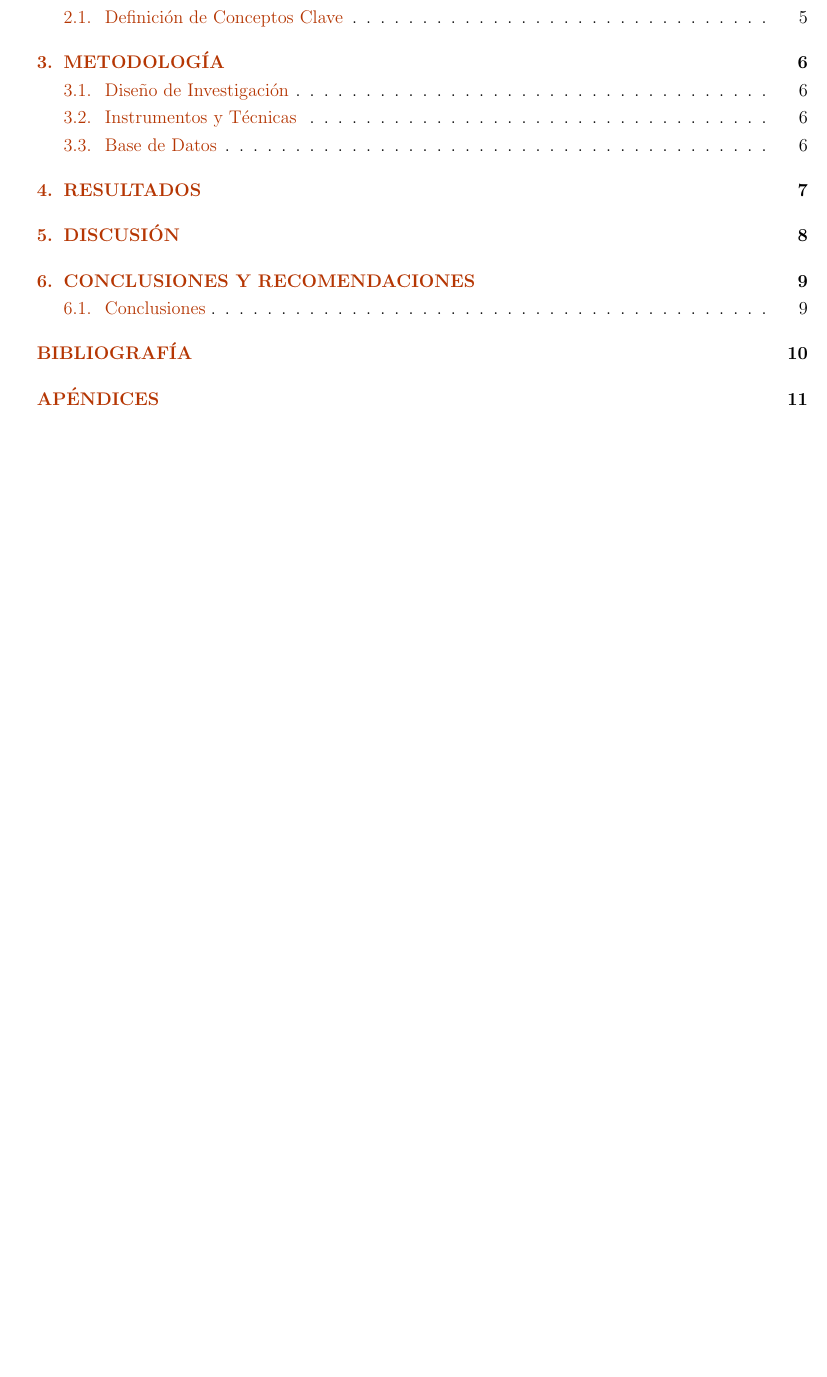
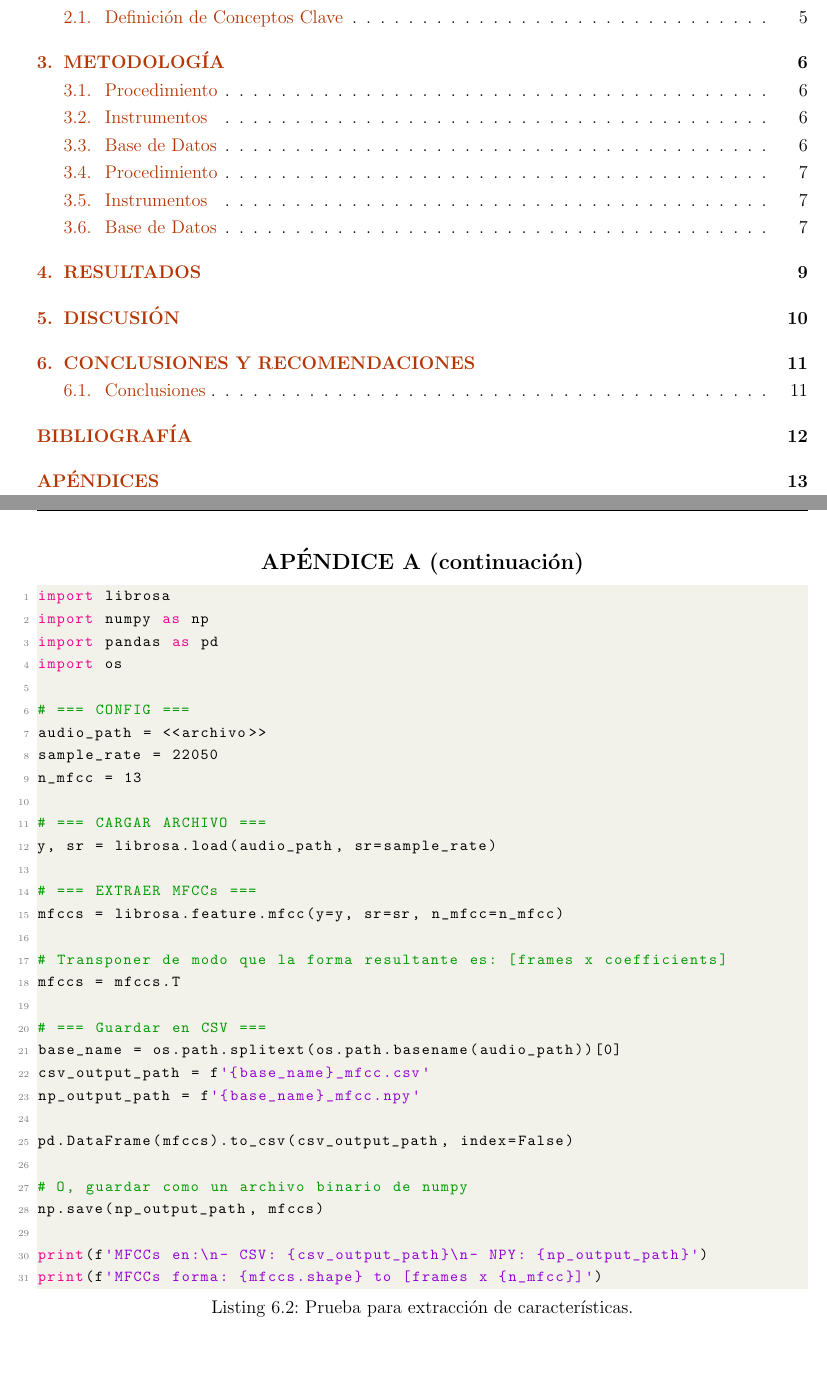
Before and after one commit to LeoLeon-coder/Thesis_Project_UACH, a LaTeX thesis (Los_Panales-2024/Thesis.tex): part of page 2 of 12 before the commit and two parts of pages 2 and 15 of 15 after it, the two joined at a grey line, cut so that both start at the same text, the shorter picture padded with empty space. Compiled offline with pdfLaTeX.

Commit message:
Methodology section updated and MFCCs FE test added.

```diff
--- a/Los_Panales-2024/Thesis.tex
+++ b/Los_Panales-2024/Thesis.tex
@@ -466,4 +514,41 @@ plt.show()
 
+\pagebreak
+\begin{center}
+\large\textbf{APÉNDICE A (continuación)}
+\end{center}
+
+\begin{lstlisting}[language=Python, caption={Prueba para extracción de características.}, label={lst:test_mfcc}]
+import librosa
+import numpy as np
+import pandas as pd
+import os
+
+# === CONFIG ===
+audio_path = <<archivo>>
+sample_rate = 22050
+n_mfcc = 13
+
+# === CARGAR ARCHIVO ===
+y, sr = librosa.load(audio_path, sr=sample_rate)
+
+# === EXTRAER MFCCs ===
+mfccs = librosa.feature.mfcc(y=y, sr=sr, n_mfcc=n_mfcc)
+
+# Transponer de modo que la forma resultante es: [frames x coefficients]
+mfccs = mfccs.T
+
+# === Guardar en CSV ===
+base_name = os.path.splitext(os.path.basename(audio_path))[0]
+csv_output_path = f'{base_name}_mfcc.csv'
+np_output_path = f'{base_name}_mfcc.npy'
+
+pd.DataFrame(mfccs).to_csv(csv_output_path, index=False)
+
+# O, guardar como un archivo binario de numpy
+np.save(np_output_path, mfccs)
+
+print(f'MFCCs en:\n- CSV: {csv_output_path}\n- NPY: {np_output_path}')
+print(f'MFCCs forma: {mfccs.shape} to [frames x {n_mfcc}]')
 \end{lstlisting}
 
 \end{document}
```
Also changed, not shown: Los_Panales-2024/Thesis.pdf, Los_Panales-2024/Thesis.tex (64 more changed lines).
